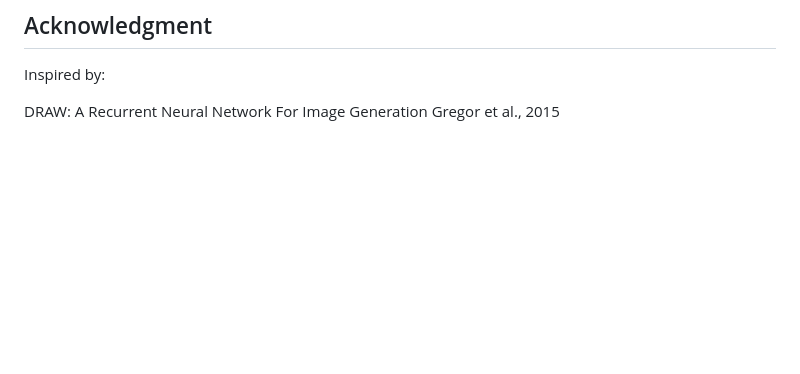
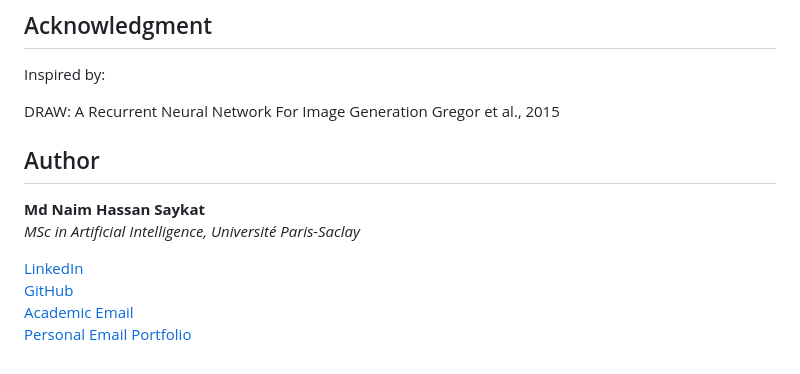
Before and after one commit to md-naim-hassan-saykat/draw-fashion-mnist-generative-model, a Markdown page: README.md, the part around the change. Rendered like a GitHub page; blank space fills up the shorter version.

Commit message:
Add author section to README
Added author information and links to README.

```diff
--- a/README.md
+++ b/README.md
@@ -198,3 +198,14 @@ Inspired by:
 
 DRAW: A Recurrent Neural Network For Image Generation
 Gregor et al., 2015
+
+## Author
+
+ **Md Naim Hassan Saykat**
+*MSc in Artificial Intelligence, Université Paris-Saclay*
+
+[LinkedIn](https://www.linkedin.com/in/md-naim-hassan-saykat/)
+[GitHub](https://github.com/md-naim-hassan-saykat)
+[Academic Email](mailto:md-naim-hassan.saykat@universite-paris-saclay.fr)
+[Personal Email](mailto:mdnaimhassansaykat@gmail.com)
+[Portfolio](https://md-naim-hassan-saykat.github.io)
```
